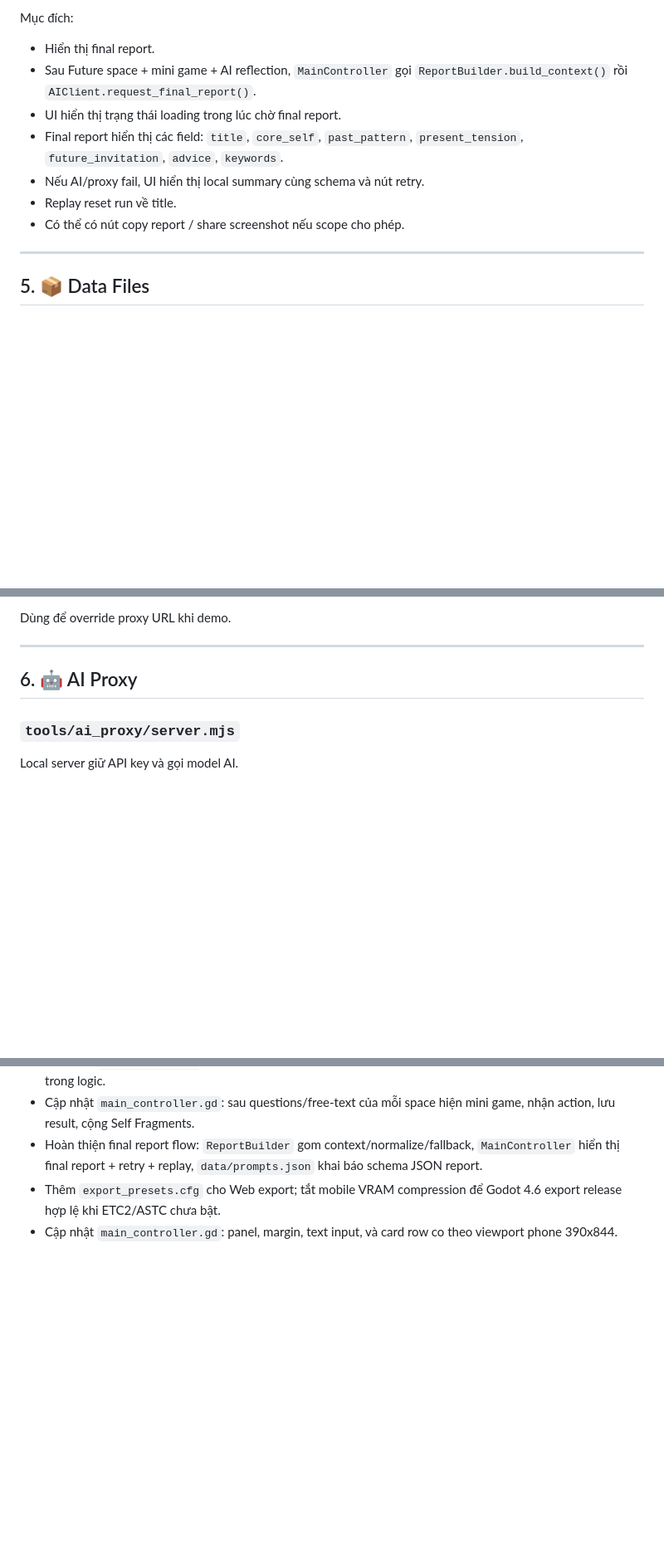
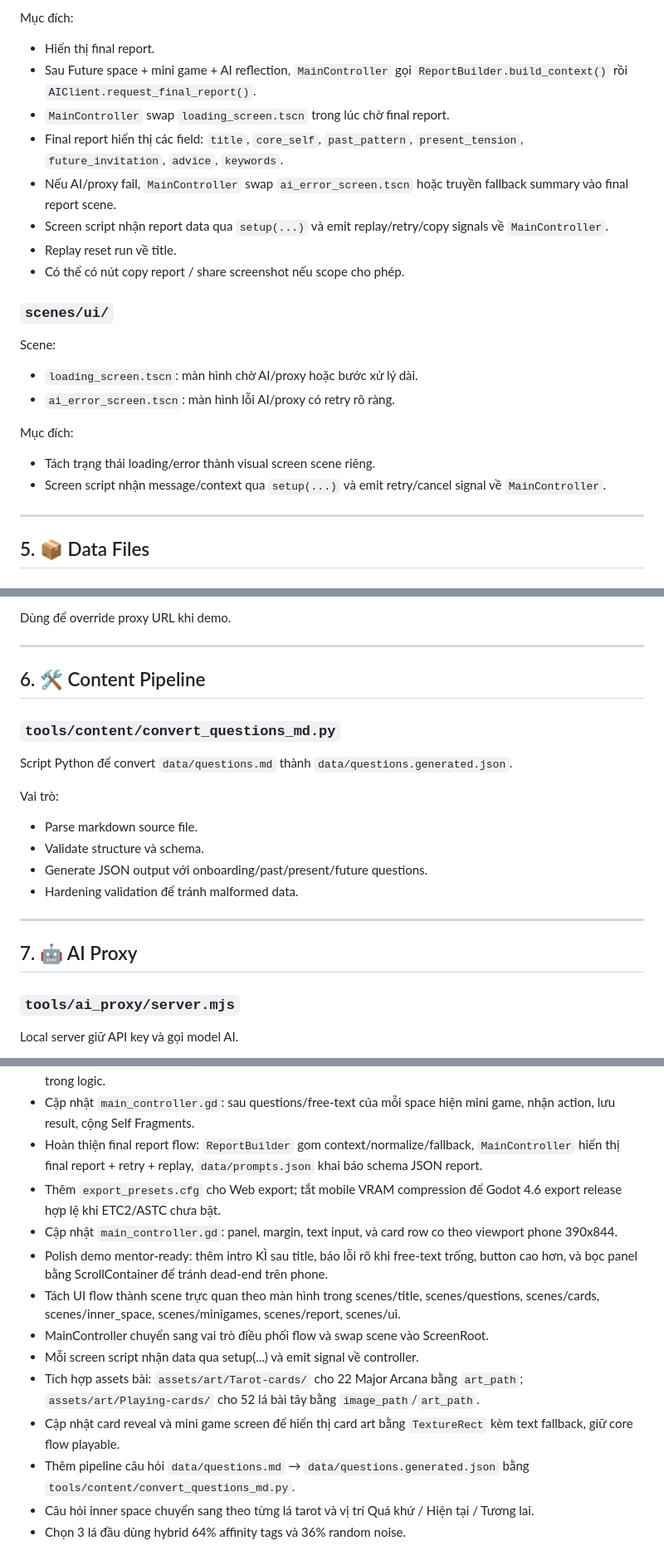
Before and after one commit to namtacozz/Ki, a Markdown page: Takanote/🗺️_CẤU_TRÚC_DỰ_ÁN_KÌ.md, 3 parts joined by grey strips. Shown at 83% size. Rendered like a GitHub page; blank space fills up the shorter version.

```diff
--- a/Takanote/🗺️_CẤU_TRÚC_DỰ_ÁN_KÌ.md
+++ b/Takanote/🗺️_CẤU_TRÚC_DỰ_ÁN_KÌ.md
@@ -270,11 +328,24 @@ Mục đích:
 
 - Hiển thị final report.
 - Sau Future space + mini game + AI reflection, `MainController` gọi `ReportBuilder.build_context()` rồi `AIClient.request_final_report()`.
-- UI hiển thị trạng thái loading trong lúc chờ final report.
+- `MainController` swap `loading_screen.tscn` trong lúc chờ final report.
 - Final report hiển thị các field: `title`, `core_self`, `past_pattern`, `present_tension`, `future_invitation`, `advice`, `keywords`.
-- Nếu AI/proxy fail, UI hiển thị local summary cùng schema và nút retry.
+- Nếu AI/proxy fail, `MainController` swap `ai_error_screen.tscn` hoặc truyền fallback summary vào final report scene.
+- Screen script nhận report data qua `setup(...)` và emit replay/retry/copy signals về `MainController`.
 - Replay reset run về title.
 - Có thể có nút copy report / share screenshot nếu scope cho phép.
+
+### `scenes/ui/`
+
+Scene:
+
+- `loading_screen.tscn`: màn hình chờ AI/proxy hoặc bước xử lý dài.
+- `ai_error_screen.tscn`: màn hình lỗi AI/proxy có retry rõ ràng.
+
+Mục đích:
+
+- Tách trạng thái loading/error thành visual screen scene riêng.
+- Screen script nhận message/context qua `setup(...)` và emit retry/cancel signal về `MainController`.
 
 ---
 
@@ -358,7 +447,22 @@ Dùng để override proxy URL khi demo.
 
 ---
 
-## 6. 🤖 AI Proxy
+## 6. 🛠️ Content Pipeline
+
+### `tools/content/convert_questions_md.py`
+
+Script Python để convert `data/questions.md` thành `data/questions.generated.json`.
+
+Vai trò:
+
+- Parse markdown source file.
+- Validate structure và schema.
+- Generate JSON output với onboarding/past/present/future questions.
+- Hardening validation để tránh malformed data.
+
+---
+
+## 7. 🤖 AI Proxy
 
 ### `tools/ai_proxy/server.mjs`
 
@@ -598,3 +710,12 @@ Nội dung cần cập nhật:
 - Hoàn thiện final report flow: `ReportBuilder` gom context/normalize/fallback, `MainController` hiển thị final report + retry + replay, `data/prompts.json` khai báo schema JSON report.
 - Thêm `export_presets.cfg` cho Web export; tắt mobile VRAM compression để Godot 4.6 export release hợp lệ khi ETC2/ASTC chưa bật.
 - Cập nhật `main_controller.gd`: panel, margin, text input, và card row co theo viewport phone 390x844.
+- Polish demo mentor-ready: thêm intro KÌ sau title, báo lỗi rõ khi free-text trống, button cao hơn, và bọc panel bằng ScrollContainer để tránh dead-end trên phone.
+- Tách UI flow thành scene trực quan theo màn hình trong scenes/title, scenes/questions, scenes/cards, scenes/inner_space, scenes/minigames, scenes/report, scenes/ui.
+- MainController chuyển sang vai trò điều phối flow và swap scene vào ScreenRoot.
+- Mỗi screen script nhận data qua setup(...) và emit signal về controller.
+- Tích hợp assets bài: `assets/art/Tarot-cards/` cho 22 Major Arcana bằng `art_path`; `assets/art/Playing-cards/` cho 52 lá bài tây bằng `image_path`/`art_path`.
+- Cập nhật card reveal và mini game screen để hiển thị card art bằng `TextureRect` kèm text fallback, giữ core flow playable.
+- Thêm pipeline câu hỏi `data/questions.md` → `data/questions.generated.json` bằng `tools/content/convert_questions_md.py`.
+- Câu hỏi inner space chuyển sang theo từng lá tarot và vị trí Quá khứ / Hiện tại / Tương lai.
+- Chọn 3 lá đầu dùng hybrid 64% affinity tags và 36% random noise.
```
Also changed, not shown: other parts of Takanote/🗺️_CẤU_TRÚC_DỰ_ÁN_KÌ.md (+106 -22 lines).
